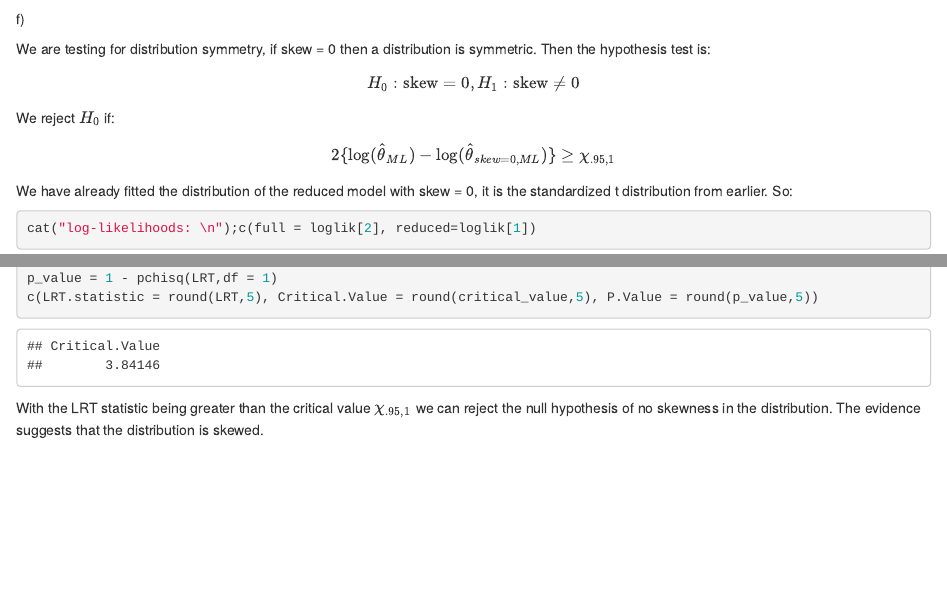
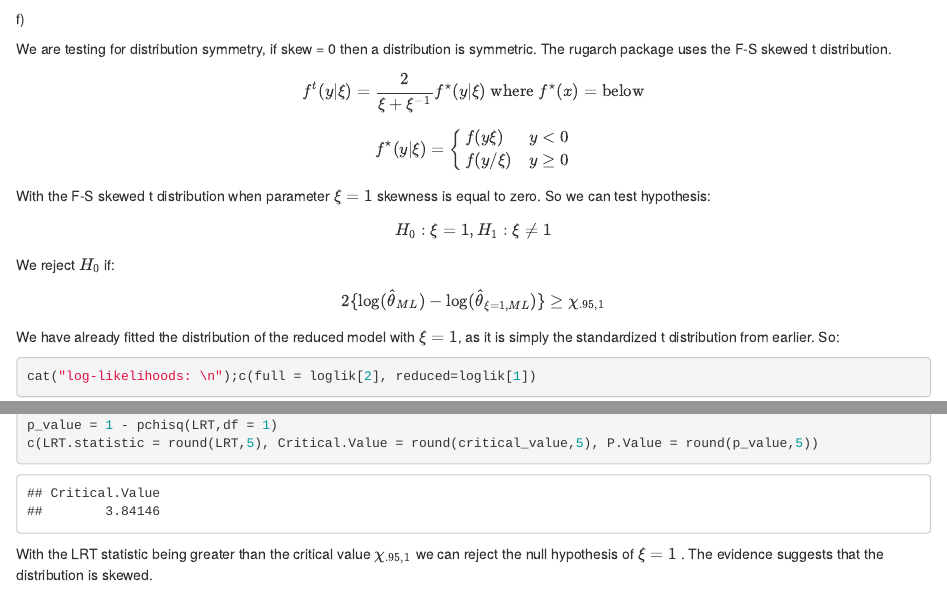
Before and after one commit to jccoolguy/STAT631, an R Markdown document (Homework 2/JC_STAT_631_Homework_2.rmd): the page in a window 1100 px wide, from 6260 px down, and a second part further down, joined at a grey line. Rendered offline with R 4.5, knitr and Pandoc, with nearby package versions; some code elsewhere in the file could not run offline.

Commit message:
updated final question, had it wrong 09/09/24

````diff
--- a/Homework 2/JC_STAT_631_Homework_2.rmd
+++ b/Homework 2/JC_STAT_631_Homework_2.rmd
@@ -296,19 +296,29 @@ skew_conf_ints
 
 f\)
 
-We are testing for distribution symmetry, if skew = 0 then a distribution is symmetric. Then the hypothesis test is:\
+We are testing for distribution symmetry, if skew = 0 then a distribution is symmetric. The rugarch package uses the F-S skewed t distribution.
 
 $$
-H_0:\text{skew}=0,H_1:\text{skew}\neq0
+f^t(y|\xi)=\frac{2}{\xi+\xi^{-1}}f^\star(y|\xi) \text{ where }f^\star(x)= \text{below}
+$$
+
+$$
+f^\star(y|\xi)=\begin{cases} f(y\xi) & y<0 \\ f(y/\xi) & y \geq0\end{cases}
+$$
+
+With the F-S skewed t distribution when parameter $\xi=1$ skewness is equal to zero. So we can test hypothesis:
+
+$$
+H_0:\xi=1,H_1:\xi\neq1
 $$
 
 We reject $H_0$ if:
 
 $$
-2\{\log(\hat{\theta}_{ML})-\log(\hat{\theta}_{skew=0,ML})\} \geq \chi_{.95,1}
+2\{\log(\hat{\theta}_{ML})-\log(\hat{\theta}_{\xi=1,ML})\} \geq \chi_{.95,1}
 $$
 
-We have already fitted the distribution of the reduced model with skew = 0, it is the standardized t distribution from earlier. So:
+We have already fitted the distribution of the reduced model with $\xi = 1$, as it is simply the standardized t distribution from earlier. So:
 
 ```{r}
 cat("log-likelihoods: \n");c(full = loglik[2], reduced=loglik[1])
@@ -321,4 +331,4 @@ p_value = 1 - pchisq(LRT,df = 1)
 c(LRT.statistic = round(LRT,5), Critical.Value = round(critical_value,5), P.Value = round(p_value,5))
 ```
 
-With the LRT statistic being greater than the critical value $\chi_{.95,1}$ we can reject the null hypothesis of no skewness in the distribution. The evidence suggests that the distribution is skewed.
+With the LRT statistic being greater than the critical value $\chi_{.95,1}$ we can reject the null hypothesis of $\xi=1$ . The evidence suggests that the distribution is skewed.
````
Also changed, not shown: Homework 2/JC_STAT_631_Homework_2.pdf.
